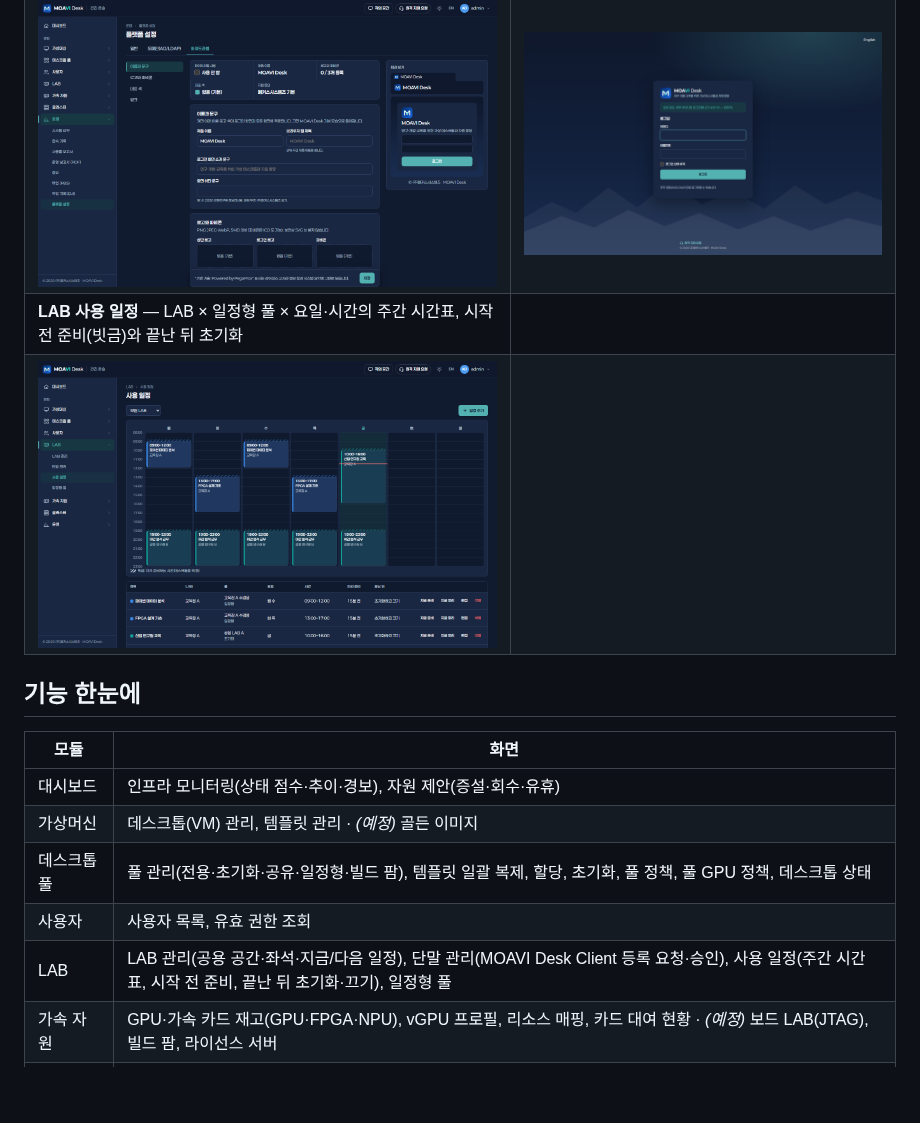
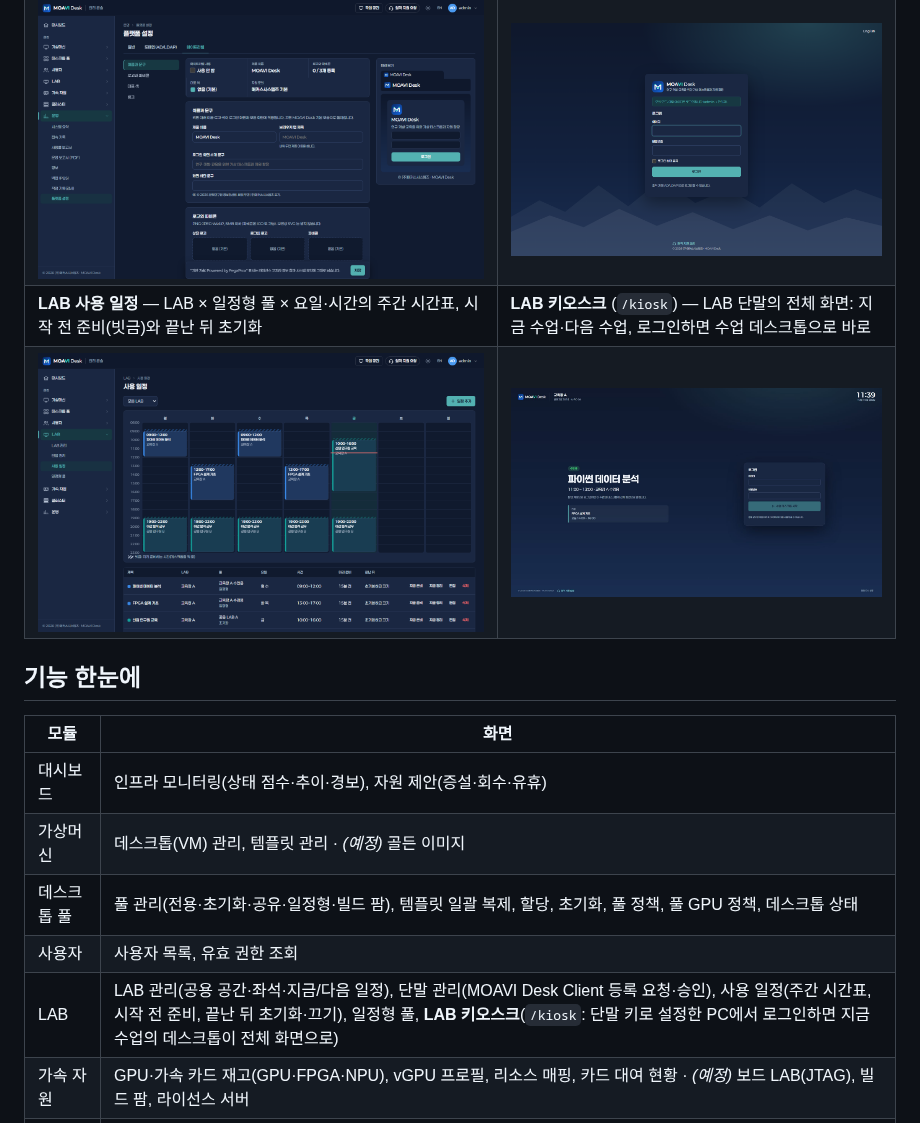
Before and after one commit to dskim1979/makus-vlab-console, a Markdown page: README.md, the part around the change. GitHub-like rendering; pictures changed too: docs/images/kiosk.png (added); blank space fills up the shorter version.

Commit message:
README: the LAB kiosk
Co-Authored-By: Claude Opus 5.5 <noreply@anthropic.com>

```diff
--- a/README.md
+++ b/README.md
@@ -40,8 +40,8 @@ GPU·vGPU·FPGA·NPU 카드가 붙은 데스크톱은 카드에 표시됩니다.
 | ![백업](docs/images/backup.png) | ![플랫폼 설정](docs/images/settings.png) |
 | **화이트라벨** (플랫폼 설정 탭) — 제품 이름·문구·로고·파비콘·대표 색·링크, 브라우저 탭·상단 바·로그인 미리 보기 | **로그인** — 회사 표기, 원격 지원 요청 링크 |
 | ![화이트라벨](docs/images/branding.png) | ![로그인](docs/images/login.png) |
-| **LAB 사용 일정** — LAB × 일정형 풀 × 요일·시간의 주간 시간표, 시작 전 준비(빗금)와 끝난 뒤 초기화 | |
-| ![LAB 사용 일정](docs/images/lab-schedules.png) | |
+| **LAB 사용 일정** — LAB × 일정형 풀 × 요일·시간의 주간 시간표, 시작 전 준비(빗금)와 끝난 뒤 초기화 | **LAB 키오스크** (`/kiosk`) — LAB 단말의 전체 화면: 지금 수업·다음 수업, 로그인하면 수업 데스크톱으로 바로 |
+| ![LAB 사용 일정](docs/images/lab-schedules.png) | ![LAB 키오스크](docs/images/kiosk.png) |
 
 ## 기능 한눈에
 
@@ -51,7 +51,7 @@ GPU·vGPU·FPGA·NPU 카드가 붙은 데스크톱은 카드에 표시됩니다.
 | 가상머신 | 데스크톱(VM) 관리, 템플릿 관리 · *(예정)* 골든 이미지 |
 | 데스크톱 풀 | 풀 관리(전용·초기화·공유·일정형·빌드 팜), 템플릿 일괄 복제, 할당, 초기화, 풀 정책, 풀 GPU 정책, 데스크톱 상태 |
 | 사용자 | 사용자 목록, 유효 권한 조회 |
-| LAB | LAB 관리(공용 공간·좌석·지금/다음 일정), 단말 관리(MOAVI Desk Client 등록 요청·승인), 사용 일정(주간 시간표, 시작 전 준비, 끝난 뒤 초기화·끄기), 일정형 풀 |
+| LAB | LAB 관리(공용 공간·좌석·지금/다음 일정), 단말 관리(MOAVI Desk Client 등록 요청·승인), 사용 일정(주간 시간표, 시작 전 준비, 끝난 뒤 초기화·끄기), 일정형 풀, **LAB 키오스크**(`/kiosk`: 단말 키로 설정한 PC에서 로그인하면 지금 수업의 데스크톱이 전체 화면으로) |
 | 가속 자원 | GPU·가속 카드 재고(GPU·FPGA·NPU), vGPU 프로필, 리소스 매핑, 카드 대여 현황 · *(예정)* 보드 LAB(JTAG), 빌드 팜, 라이선스 서버 |
 | 클러스터 | 개요, 노드, 스토리지, 클러스터 연결 |
 | 운영 | 시스템 요약, 접속 기록, 사용률 보고서, 운영 보고서(PDF), 경보, 백업(PBS), 작업 기록(감사), 플랫폼 설정(일반·도메인·화이트라벨) |
```
